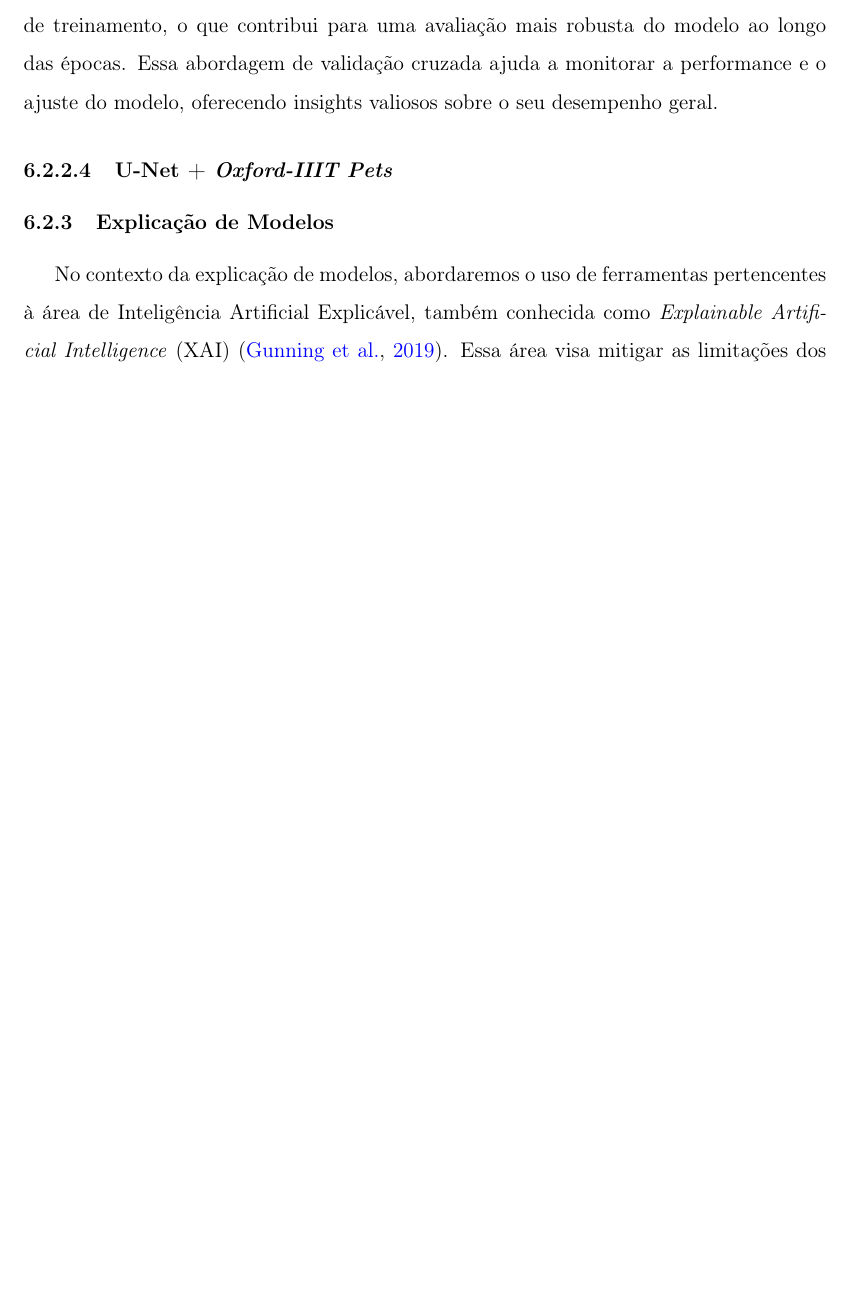
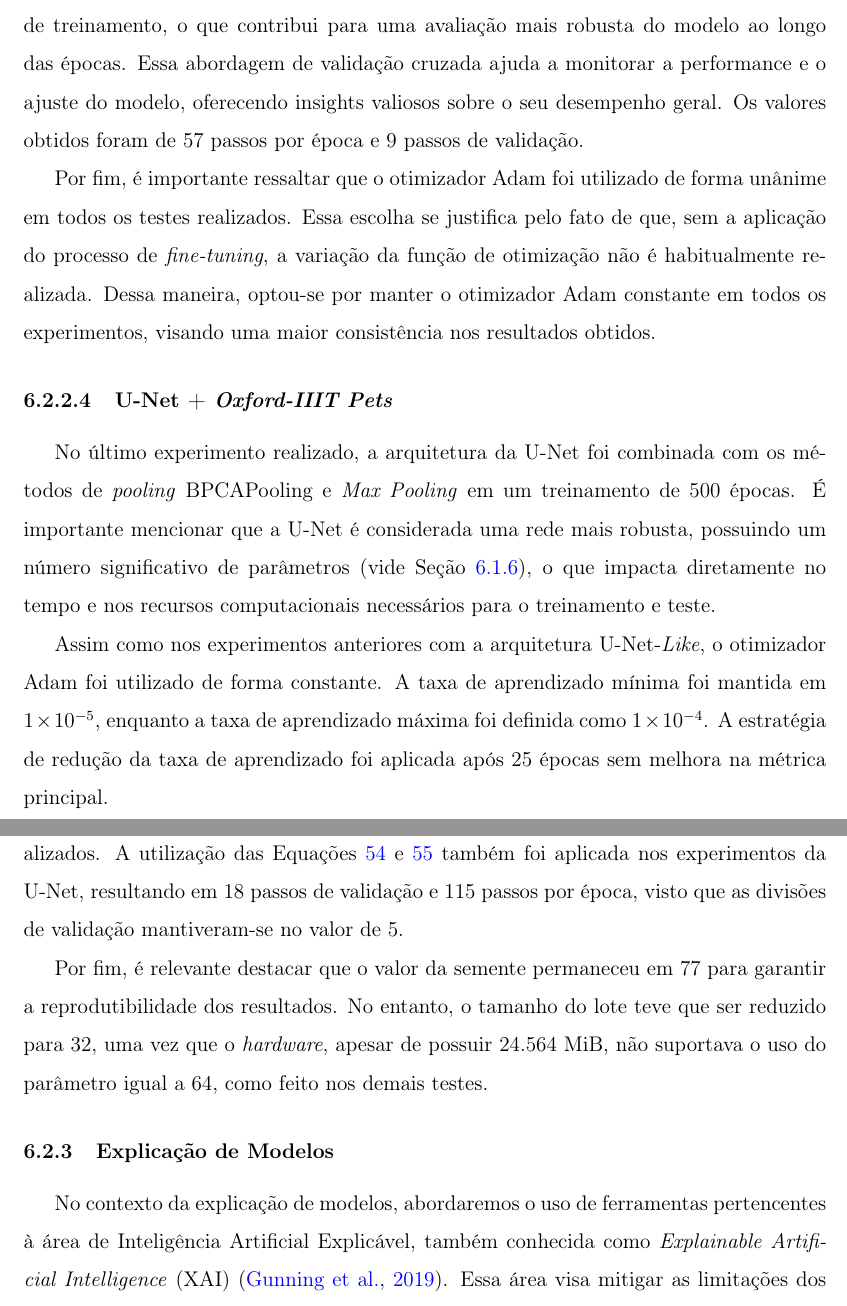
Before and after one commit to Lucs1590/computer-science-masters-dissertation-unesp, a LaTeX document (main.tex, which reads desenvolvimento.tex): part of page 122 of 150 before the commit and two parts of pages 122 and 123 of 151 after it, the two joined at a grey line, cut so that both start at the same text, the shorter picture padded with empty space. Compiled offline with pdfLaTeX.

Commit message:
done params section

```diff
--- a/desenvolvimento.tex
+++ b/desenvolvimento.tex
@@ -579,11 +579,20 @@ e
     \label{params:eq2:unetlikepets}
     \text{Passos de Validação} = \frac{\text{tamanho do conjunto de teste}}{\text{tamanho do lote}} \cdot \frac{1}{\text{divisões de validação}},
 \end{equation}
-onde que as divisões de validação foram definidas manualmente, sendo que essas divisões de validação foram definidas manualmente com o valor de $5$, representando a quantidade de partes em que o conjunto de validação foi dividido para avaliações separadas durante o treinamento. Esse método permite uma validação cruzada interna durante o processo de treinamento, o que contribui para uma avaliação mais robusta do modelo ao longo das épocas. Essa abordagem de validação cruzada ajuda a monitorar a performance e o ajuste do modelo, oferecendo insights valiosos sobre o seu desempenho geral.
+onde que as divisões de validação foram definidas manualmente, sendo que essas divisões de validação foram definidas manualmente com o valor de $5$, representando a quantidade de partes em que o conjunto de validação foi dividido para avaliações separadas durante o treinamento. Esse método permite uma validação cruzada interna durante o processo de treinamento, o que contribui para uma avaliação mais robusta do modelo ao longo das épocas. Essa abordagem de validação cruzada ajuda a monitorar a performance e o ajuste do modelo, oferecendo insights valiosos sobre o seu desempenho geral. Os valores obtidos foram de $57$ passos por época e $9$ passos de validação.
+
+Por fim, é importante ressaltar que o otimizador Adam foi utilizado de forma unânime em todos os testes realizados. Essa escolha se justifica pelo fato de que, sem a aplicação do processo de \textit{fine-tuning}, a variação da função de otimização não é habitualmente realizada. Dessa maneira, optou-se por manter o otimizador Adam constante em todos os experimentos, visando uma maior consistência nos resultados obtidos.
 
 
 \paragraph{U-Net + \textit{Oxford-IIIT Pets}}
 \label{params:unetpets}
+No último experimento realizado, a arquitetura da U-Net foi combinada com os métodos de \textit{pooling} BPCAPooling e \textit{Max Pooling} em um treinamento de $500$ épocas. É importante mencionar que a U-Net é considerada uma rede mais robusta, possuindo um número significativo de parâmetros (vide Seção \ref{project:change_pooling}), o que impacta diretamente no tempo e nos recursos computacionais necessários para o treinamento e teste.
+
+Assim como nos experimentos anteriores com a arquitetura U-Net-\textit{Like}, o otimizador Adam foi utilizado de forma constante. A taxa de aprendizado mínima foi mantida em $1 \times 10^{-5}$, enquanto a taxa de aprendizado máxima foi definida como $1 \times 10^{-4}$. A estratégia de redução da taxa de aprendizado foi aplicada após $25$ épocas sem melhora na métrica principal.
+
+O critério de parada antecipada foi mantido constante em todos os experimentos realizados. A utilização das Equações \ref{params:eq1:unetlikepets} e \ref{params:eq2:unetlikepets} também foi aplicada nos experimentos da U-Net, resultando em $18$ passos de validação e $115$ passos por época, visto que as divisões de validação mantiveram-se no valor de $5$.
+
+Por fim, é relevante destacar que o valor da semente permaneceu em $77$ para garantir a reprodutibilidade dos resultados. No entanto, o tamanho do lote teve que ser reduzido para $32$, uma vez que o \textit{hardware}, apesar de possuir $24.564$ MiB, não suportava o uso do parâmetro igual a $64$, como feito nos demais testes.
 
 
 \subsubsection{Explicação de Modelos}
```
